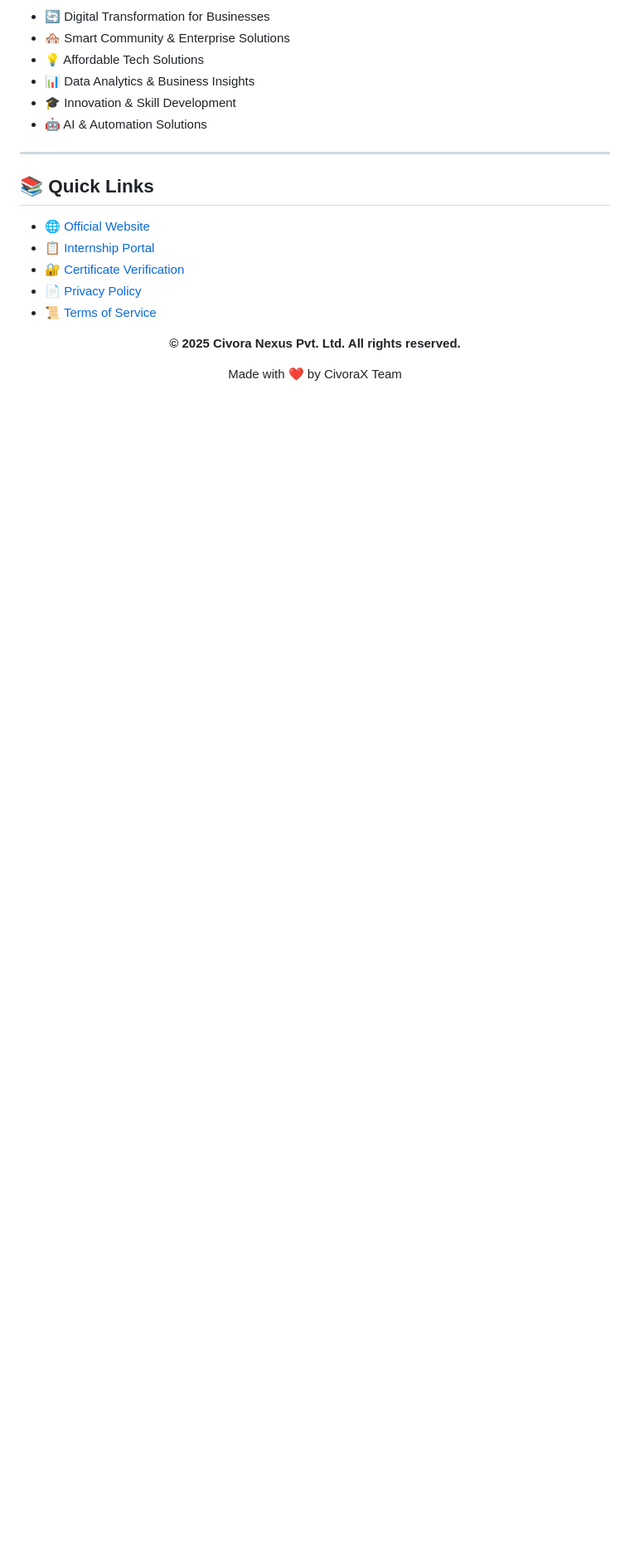
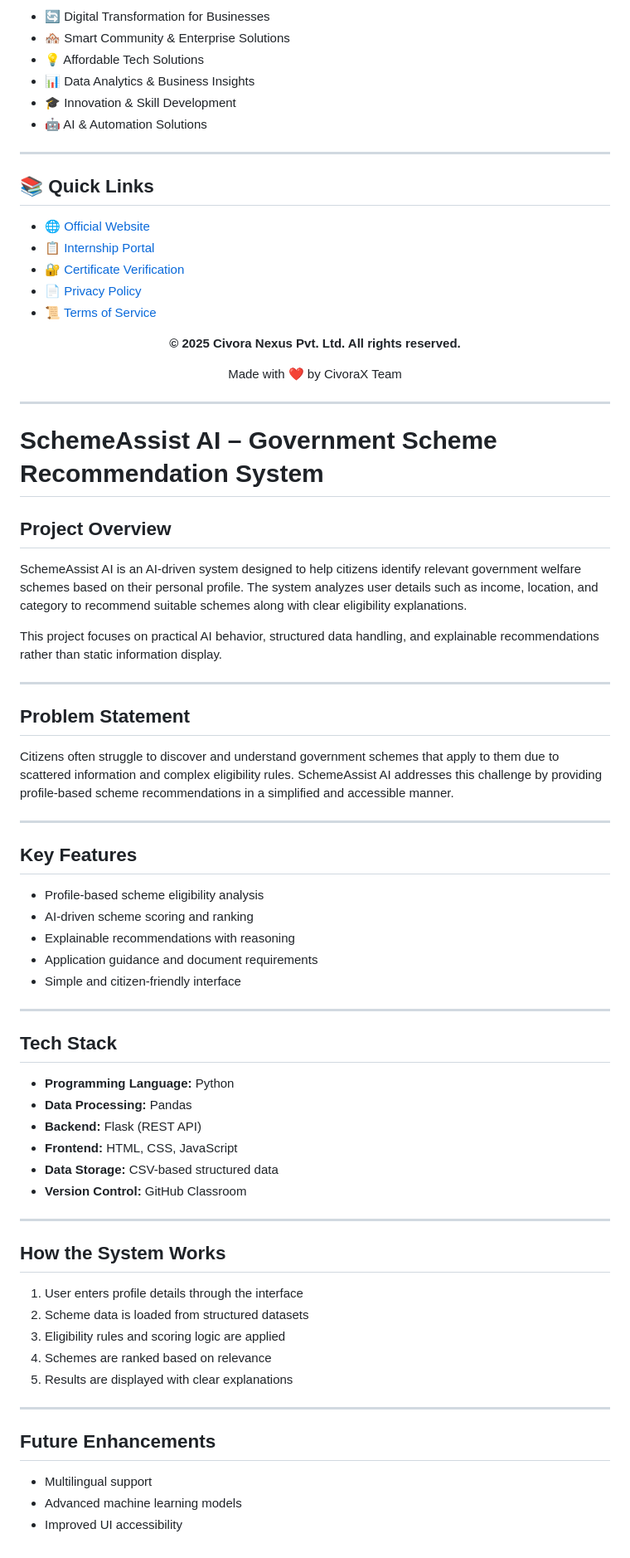
Before and after one commit to civoranexus/aid105-safooraabdulqad1, a Markdown page: README.md, the part around the change. Shown at 83% size. Rendered like a GitHub page; blank space fills up the shorter version.

Commit message:
Added project overview

```diff
--- a/README.md
+++ b/README.md
@@ -129,3 +129,59 @@
 <p align="center">
   Made with ❤️ by CivoraX Team
 </p>
+
+---
+
+# SchemeAssist AI – Government Scheme Recommendation System
+
+## Project Overview
+SchemeAssist AI is an AI-driven system designed to help citizens identify
+relevant government welfare schemes based on their personal profile.
+The system analyzes user details such as income, location, and category
+to recommend suitable schemes along with clear eligibility explanations.
+
+This project focuses on practical AI behavior, structured data handling,
+and explainable recommendations rather than static information display.
+
+---
+
+## Problem Statement
+Citizens often struggle to discover and understand government schemes
+that apply to them due to scattered information and complex eligibility rules.
+SchemeAssist AI addresses this challenge by providing
+profile-based scheme recommendations in a simplified and accessible manner.
+
+---
+
+## Key Features
+- Profile-based scheme eligibility analysis
+- AI-driven scheme scoring and ranking
+- Explainable recommendations with reasoning
+- Application guidance and document requirements
+- Simple and citizen-friendly interface
+
+---
+
+## Tech Stack
+- **Programming Language:** Python
+- **Data Processing:** Pandas
+- **Backend:** Flask (REST API)
+- **Frontend:** HTML, CSS, JavaScript
+- **Data Storage:** CSV-based structured data
+- **Version Control:** GitHub Classroom
+
+---
+
+## How the System Works
+1. User enters profile details through the interface
+2. Scheme data is loaded from structured datasets
+3. Eligibility rules and scoring logic are applied
+4. Schemes are ranked based on relevance
+5. Results are displayed with clear explanations
+
+---
+
+## Future Enhancements
+- Multilingual support
+- Advanced machine learning models
+- Improved UI accessibility
```
